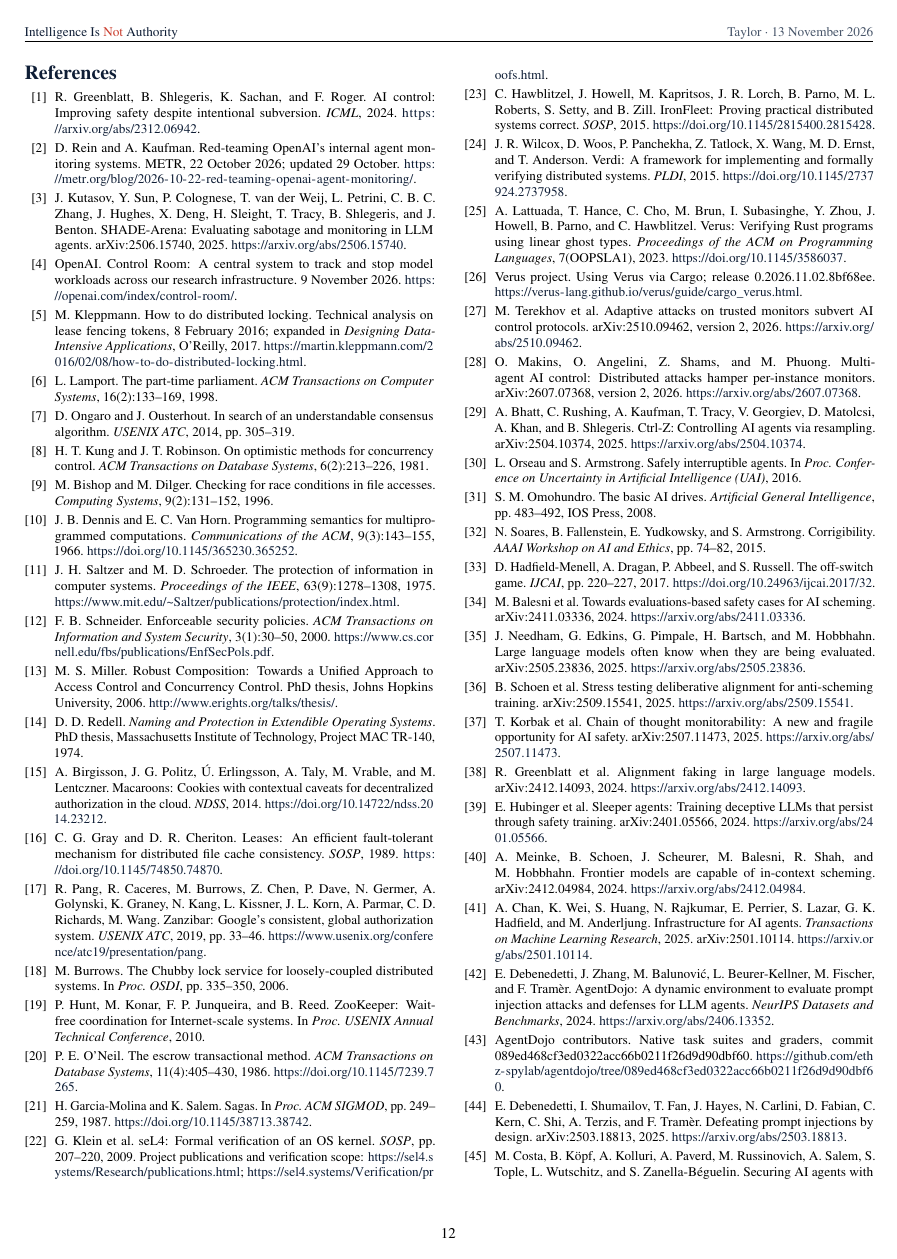
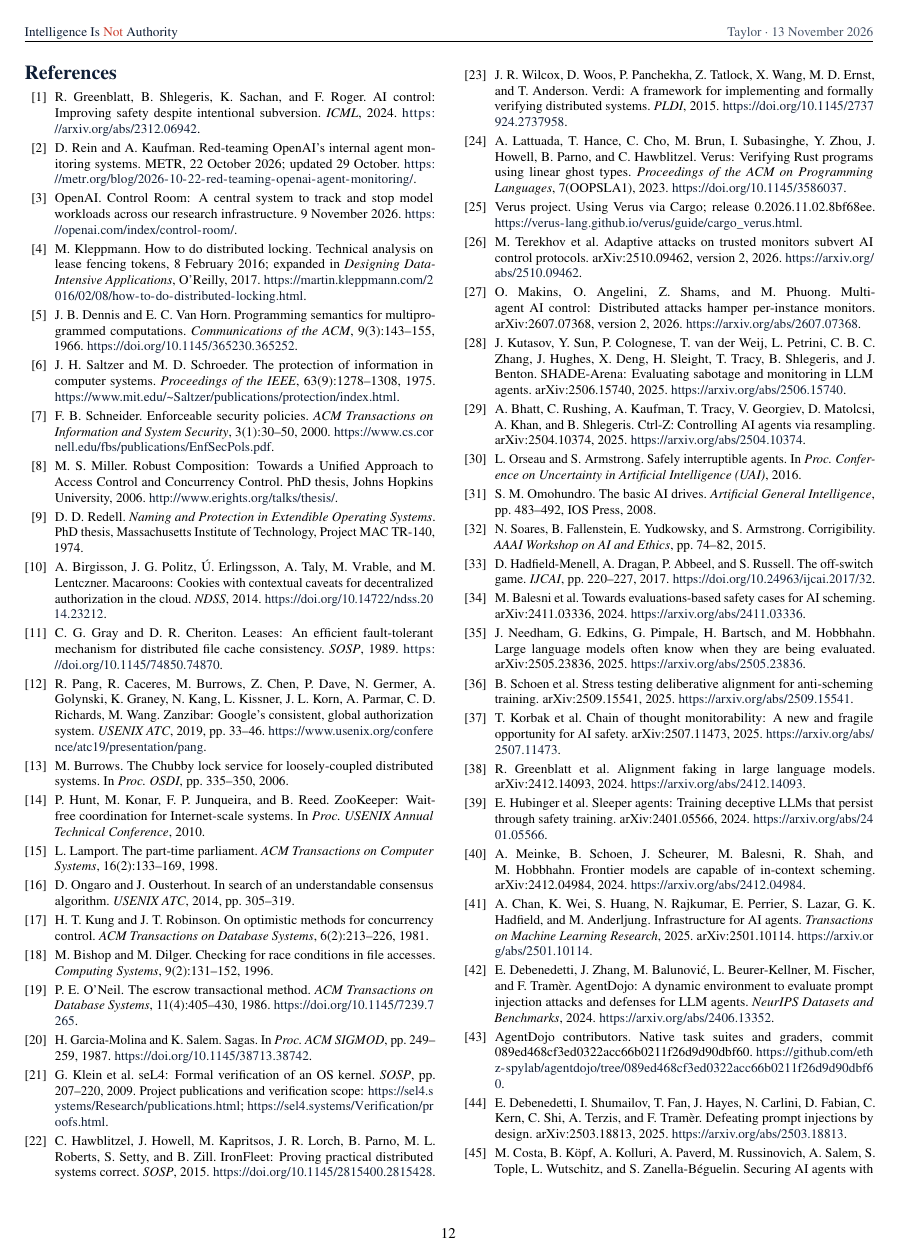
Before and after one commit to neverhuman/jeath, a LaTeX document (docs/intelligence-is-not-authority.tex, which reads docs/references.tex): page 12 of 27. Compiled offline with pdfLaTeX; a LaTeX package or settings file that is missing is left out.

Commit message:
References in first-citation order
Co-Authored-By: Claude Opus 5.5 <noreply@anthropic.com>

```diff
--- a/docs/references.tex
+++ b/docs/references.tex
@@ -2,13 +2,8 @@
 \begin{thebibliography}{99}
 \bibitem{control} R. Greenblatt, B. Shlegeris, K. Sachan, and F. Roger. AI control: Improving safety despite intentional subversion. \emph{ICML}, 2024. \url{https://arxiv.org/abs/2312.06942}.
 \bibitem{metraudit} D. Rein and A. Kaufman. Red-teaming OpenAI's internal agent monitoring systems. METR, 22 October 2026; updated 29 October. \url{https://metr.org/blog/2026-10-22-red-teaming-openai-agent-monitoring/}.
-\bibitem{shadearena} J. Kutasov, Y. Sun, P. Colognese, T. van der Weij, L. Petrini, C. B. C. Zhang, J. Hughes, X. Deng, H. Sleight, T. Tracy, B. Shlegeris, and J. Benton. SHADE-Arena: Evaluating sabotage and monitoring in LLM agents. arXiv:2506.15740, 2025. \url{https://arxiv.org/abs/2506.15740}.
 \bibitem{controlroom} OpenAI. Control Room: A central system to track and stop model workloads across our research infrastructure. 9 November 2026. \url{https://openai.com/index/control-room/}.
 \bibitem{kleppmann2016} M. Kleppmann. How to do distributed locking. Technical analysis on lease fencing tokens, 8 February 2016; expanded in \emph{Designing Data-Intensive Applications}, O'Reilly, 2017. \url{https://martin.kleppmann.com/2016/02/08/how-to-do-distributed-locking.html}.
-\bibitem{lamport1998paxos} L. Lamport. The part-time parliament. \emph{ACM Transactions on Computer Systems}, 16(2):133--169, 1998.
-\bibitem{ongaro2014raft} D. Ongaro and J. Ousterhout. In search of an understandable consensus algorithm. \emph{USENIX ATC}, 2014, pp.~305--319.
-\bibitem{kung1981occ} H. T. Kung and J. T. Robinson. On optimistic methods for concurrency control. \emph{ACM Transactions on Database Systems}, 6(2):213--226, 1981.
-\bibitem{bishop1996toctou} M. Bishop and M. Dilger. Checking for race conditions in file accesses. \emph{Computing Systems}, 9(2):131--152, 1996.
 \bibitem{dennis} J. B. Dennis and E. C. Van Horn. Programming semantics for multiprogrammed computations. \emph{Communications of the ACM}, 9(3):143--155, 1966. \url{https://doi.org/10.1145/365230.365252}.
 \bibitem{saltzer} J. H. Saltzer and M. D. Schroeder. The protection of information in computer systems. \emph{Proceedings of the IEEE}, 63(9):1278--1308, 1975. \url{https://www.mit.edu/~Saltzer/publications/protection/index.html}.
 \bibitem{schneider} F. B. Schneider. Enforceable security policies. \emph{ACM Transactions on Information and System Security}, 3(1):30--50, 2000. \url{https://www.cs.cornell.edu/fbs/publications/EnfSecPols.pdf}.
```
Also changed, not shown: docs/references.tex (5 more changed lines).
